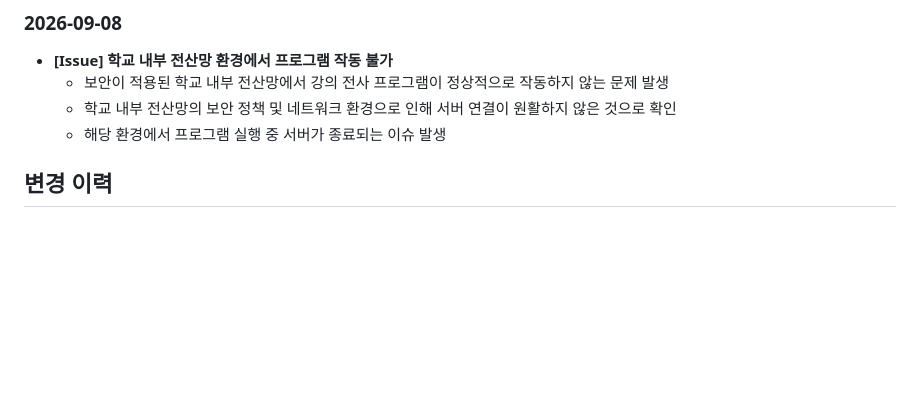
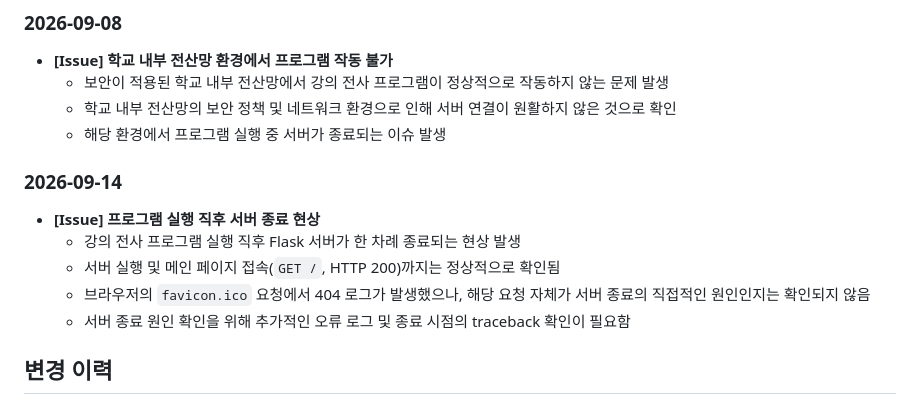
Before and after one commit to StarlightSSM/Extract_Sync_Media, a Markdown page: README.md, the part around the change. Drawn GitHub-style; blank space fills up the shorter version.

Commit message:
Update README with recent issues and change history
Added issues related to program execution and server shutdown in the README.

```diff
--- a/README.md
+++ b/README.md
@@ -36,6 +36,14 @@ The application uses `faster-whisper` for speech recognition and provides real-t
   * 보안이 적용된 학교 내부 전산망에서 강의 전사 프로그램이 정상적으로 작동하지 않는 문제 발생
   * 학교 내부 전산망의 보안 정책 및 네트워크 환경으로 인해 서버 연결이 원활하지 않은 것으로 확인
   * 해당 환경에서 프로그램 실행 중 서버가 종료되는 이슈 발생
+
+### 2026-09-14
+
+* **[Issue] 프로그램 실행 직후 서버 종료 현상**
+  * 강의 전사 프로그램 실행 직후 Flask 서버가 한 차례 종료되는 현상 발생
+  * 서버 실행 및 메인 페이지 접속(`GET /`, HTTP 200)까지는 정상적으로 확인됨
+  * 브라우저의 `favicon.ico` 요청에서 404 로그가 발생했으나, 해당 요청 자체가 서버 종료의 직접적인 원인인지는 확인되지 않음
+  * 서버 종료 원인 확인을 위해 추가적인 오류 로그 및 종료 시점의 traceback 확인이 필요함
 
 ## 변경 이력
 
```
